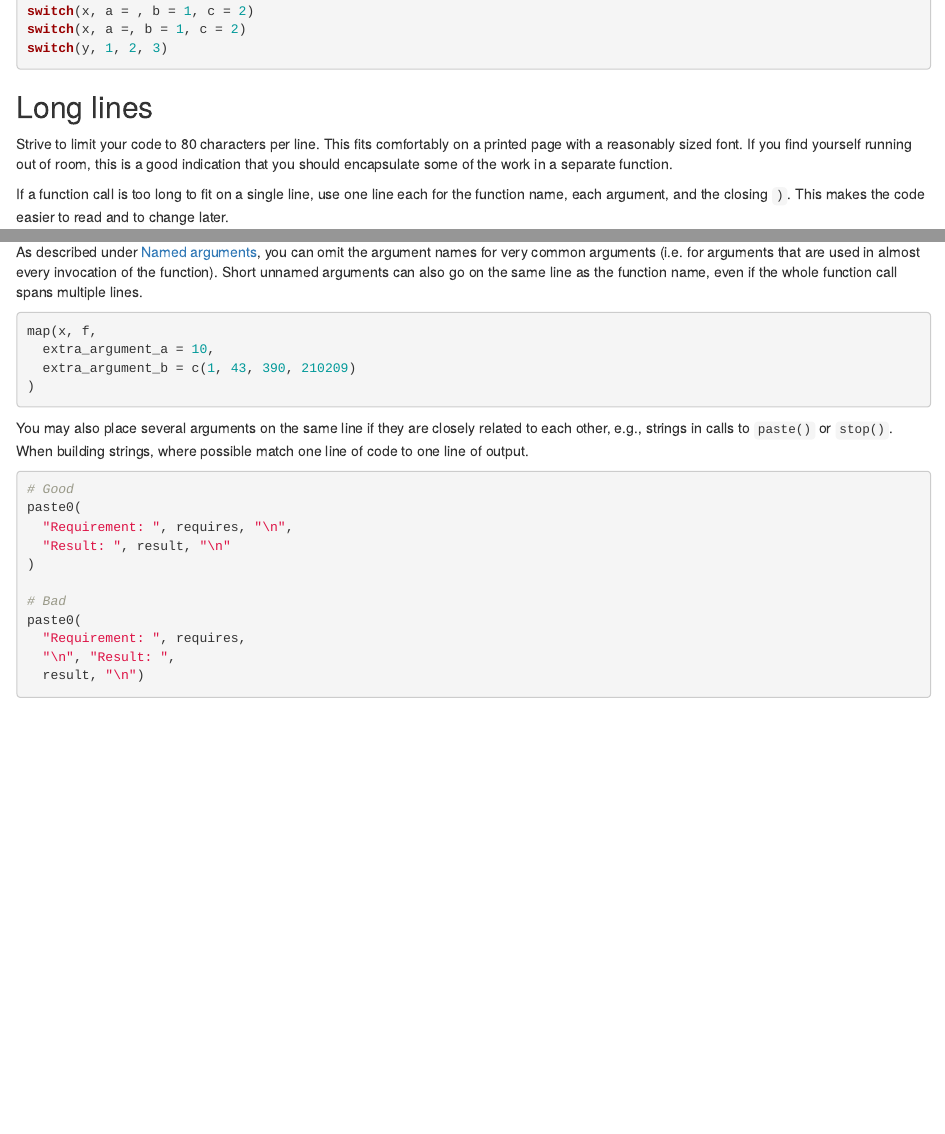
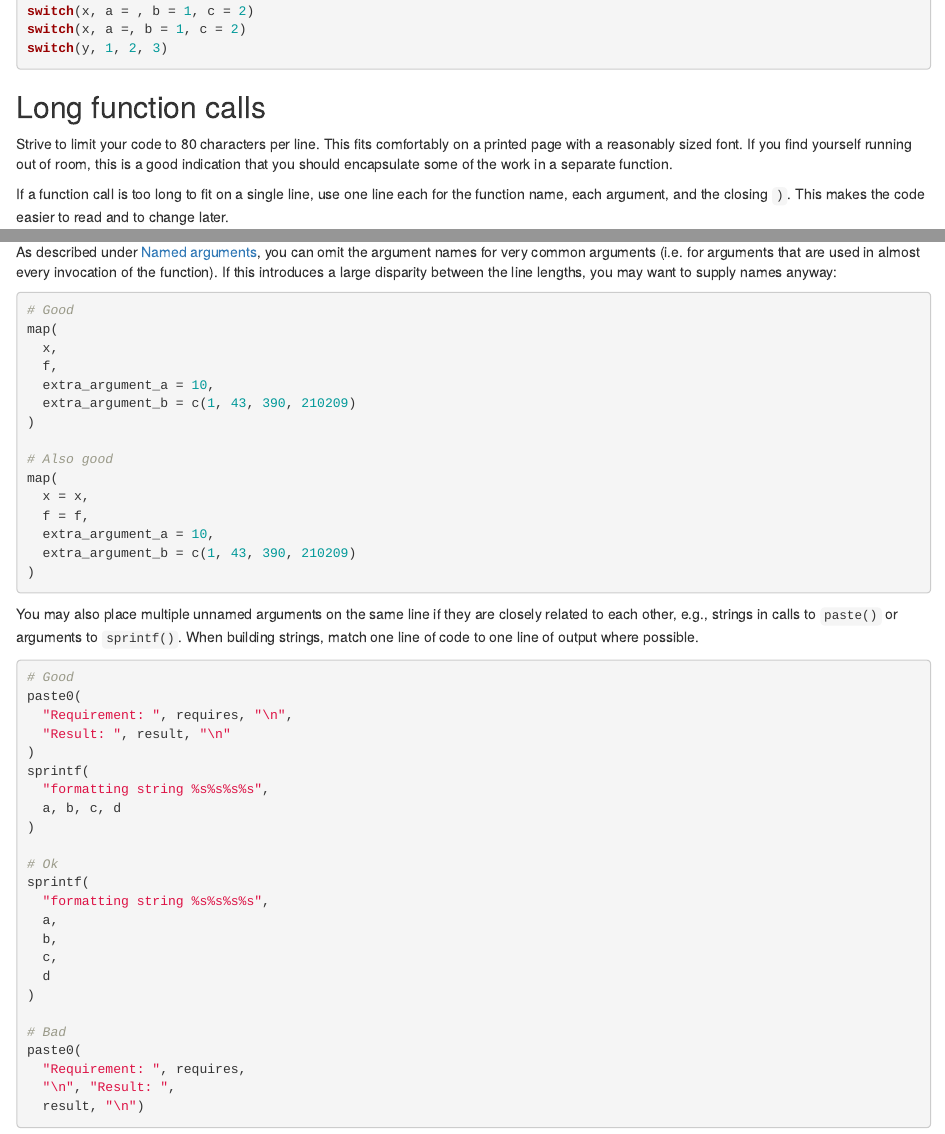
Before and after one commit to tidyverse/style, an R Markdown document (syntax.Rmd): the page in a window 1100 px wide, from 7260 px down, and a second part further down, joined at a grey line. Rendered offline with R 4.5, knitr and Pandoc, with nearby package versions; drawn as R Markdown's standard HTML page in place of the format the file asks for.

Commit message:
Refine advice for long function calls
Fixes #189

````diff
--- a/syntax.Rmd
+++ b/syntax.Rmd
@@ -438,7 +438,7 @@ switch(x, a =, b = 1, c = 2)
 switch(y, 1, 2, 3)
 ```
 
-## Long lines
+## Long function calls
 
 Strive to limit your code to 80 characters per line. This fits comfortably on a
 printed page with a reasonably sized font. If you find yourself running out of
@@ -465,25 +465,48 @@ do_something_very_complicated("that", requires, many, arguments,
 
 As described under [Named arguments](#argument-names), you can omit the argument names
 for very common arguments (i.e. for arguments that are used in almost every
-invocation of the function). Short unnamed arguments can also go on the same
-line as the function name, even if the whole function call spans multiple lines.
+invocation of the function). If this introduces a large disparity between the line lengths, you may want to supply names anyway:
 
 ```{r, eval = FALSE}
-map(x, f,
+# Good
+map(
+  x,
+  f,
+  extra_argument_a = 10,
+  extra_argument_b = c(1, 43, 390, 210209)
+)
+
+# Also good
+map(
+  x = x,
+  f = f,
   extra_argument_a = 10,
   extra_argument_b = c(1, 43, 390, 210209)
 )
 ```
 
-You may also place several arguments on the same line if they are closely
-related to each other, e.g., strings in calls to `paste()` or `stop()`. When
-building strings, where possible match one line of code to one line of output.
+You may also place multiple unnamed arguments on the same line if they are closely
+related to each other, e.g., strings in calls to `paste()` or arguments to `sprintf()`. When
+building strings, match one line of code to one line of output where possible.
 
 ```{r, eval = FALSE}
 # Good
 paste0(
   "Requirement: ", requires, "\n",
   "Result: ", result, "\n"
+)
+sprintf(
+  "formatting string %s%s%s%s",
+  a, b, c, d
+)
+
+# Ok
+sprintf(
+  "formatting string %s%s%s%s",
+  a,
+  b,
+  c,
+  d
 )
 
 # Bad
````
